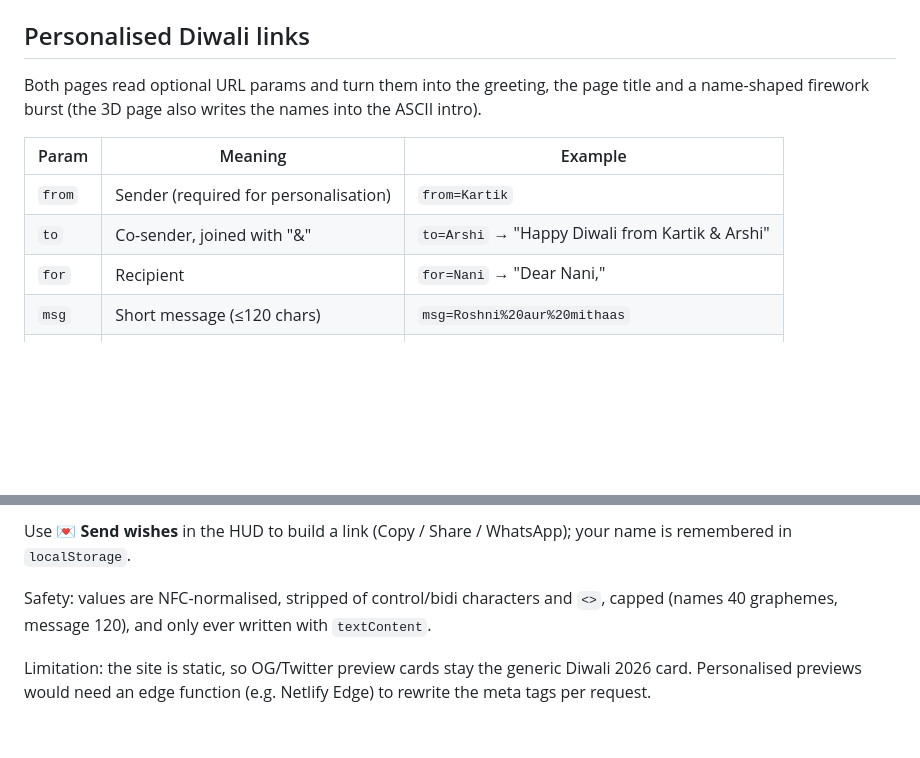
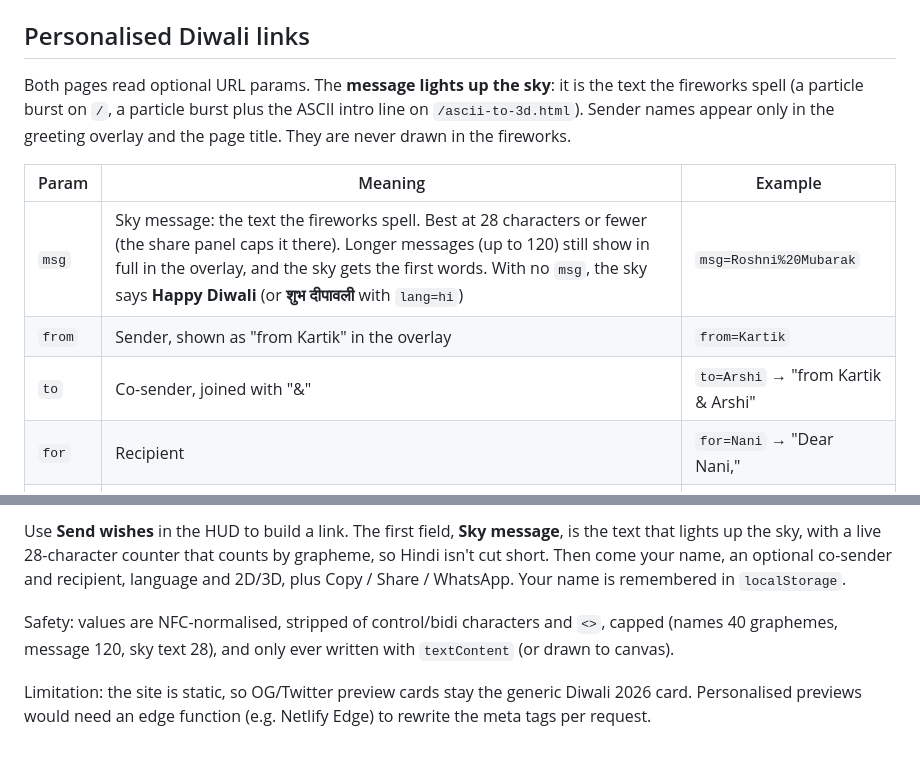
Before and after one commit to karx/kaaroFireworks, a Markdown page: README.md, 2 parts joined by grey strips. Drawn GitHub-style; blank space fills up the shorter version.

Commit message:
Docs: sky message param + UI 2026 design system

```diff
--- a/README.md
+++ b/README.md
@@ -315,13 +315,13 @@ Getting started with Web Audio API | Articles - web.dev, accessed on October 20,
 
 ## Personalised Diwali links
 
-Both pages read optional URL params and turn them into the greeting, the page title and a name-shaped firework burst (the 3D page also writes the names into the ASCII intro).
+Both pages read optional URL params. The **message lights up the sky**: it is the text the fireworks spell (a particle burst on `/`, a particle burst plus the ASCII intro line on `/ascii-to-3d.html`). Sender names appear only in the greeting overlay and the page title. They are never drawn in the fireworks.
 
 | Param | Meaning | Example |
 |---|---|---|
-| `from` | Sender (required for personalisation) | `from=Kartik` |
-| `to` | Co-sender, joined with "&" | `to=Arshi` → "Happy Diwali from Kartik & Arshi" |
+| `msg` | Sky message: the text the fireworks spell. Best at 28 characters or fewer (the share panel caps it there). Longer messages (up to 120) still show in full in the overlay, and the sky gets the first words. With no `msg`, the sky says **Happy Diwali** (or **शुभ दीपावली** with `lang=hi`) | `msg=Roshni%20Mubarak` |
+| `from` | Sender, shown as "from Kartik" in the overlay | `from=Kartik` |
+| `to` | Co-sender, joined with "&" | `to=Arshi` → "from Kartik & Arshi" |
 | `for` | Recipient | `for=Nani` → "Dear Nani," |
-| `msg` | Short message (≤120 chars) | `msg=Roshni%20aur%20mithaas` |
 | `lang` | `hi` for Hindi copy | `lang=hi` → "दिवाली की शुभकामनाएँ" |
 
@@ -329,6 +329,6 @@ Example: <https://pattaka.netlify.app/ascii-to-3d.html?from=Kartik&to=Arshi>
 
-Use **💌 Send wishes** in the HUD to build a link (Copy / Share / WhatsApp); your name is remembered in `localStorage`.
+Use **Send wishes** in the HUD to build a link. The first field, **Sky message**, is the text that lights up the sky, with a live 28-character counter that counts by grapheme, so Hindi isn't cut short. Then come your name, an optional co-sender and recipient, language and 2D/3D, plus Copy / Share / WhatsApp. Your name is remembered in `localStorage`.
 
-Safety: values are NFC-normalised, stripped of control/bidi characters and `<>`, capped (names 40 graphemes, message 120), and only ever written with `textContent`.
+Safety: values are NFC-normalised, stripped of control/bidi characters and `<>`, capped (names 40 graphemes, message 120, sky text 28), and only ever written with `textContent` (or drawn to canvas).
 
 Limitation: the site is static, so OG/Twitter preview cards stay the generic Diwali 2026 card. Personalised previews would need an edge function (e.g. Netlify Edge) to rewrite the meta tags per request.
```
Also changed, not shown: other parts of README.md (+1 -1 lines), DESIGN_SYSTEM.md (+24 -1 lines).
